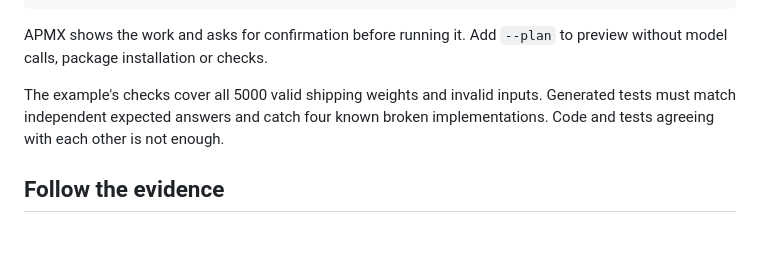
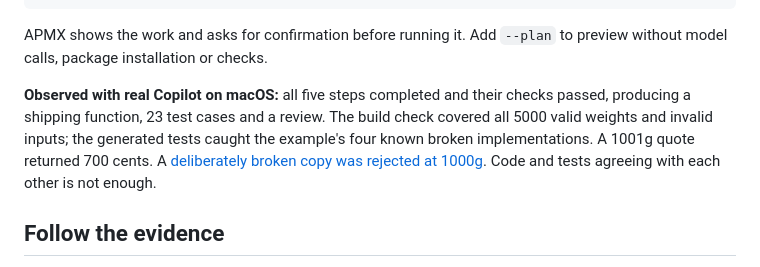
Before and after one commit to danielmeppiel/apmx, a Markdown page: README.md, the part around the change. GitHub-like rendering; blank space fills up the shorter version.

Commit message:
Document the observed native factory run
Record the five completed Copilot steps and independently checked handoffs, plus a controlled rejected boundary defect, without changing retained native evidence.

Co-authored-by: Copilot App <223556219+Copilot@users.noreply.github.com>

```diff
--- a/README.md
+++ b/README.md
@@ -59,9 +59,13 @@ apmx ./feature-factory --on copilot
 APMX shows the work and asks for confirmation before running it.
 Add `--plan` to preview without model calls, package installation or checks.
 
-The example's checks cover all 5000 valid shipping weights and invalid inputs.
-Generated tests must match independent expected answers and catch four known
-broken implementations. Code and tests agreeing with each other is not enough.
+**Observed with real Copilot on macOS:** all five steps completed and their
+checks passed, producing a shipping function, 23 test cases and a review.
+The build check covered all 5000 valid weights and invalid inputs; the generated
+tests caught the example's four known broken implementations.
+A 1001g quote returned 700 cents. A
+[deliberately broken copy was rejected at 1000g](examples/contracts/software-factory/README.md#observed-run).
+Code and tests agreeing with each other is not enough.
 
 ## Follow the evidence
 
```
Also changed, not shown: 1 other file.
